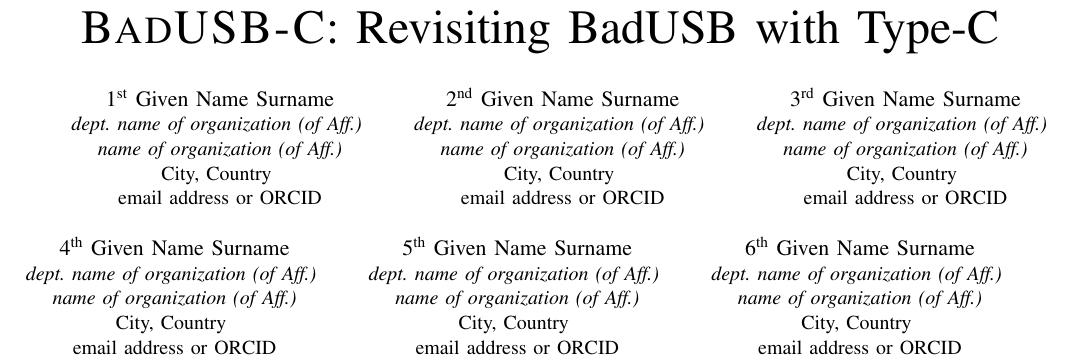
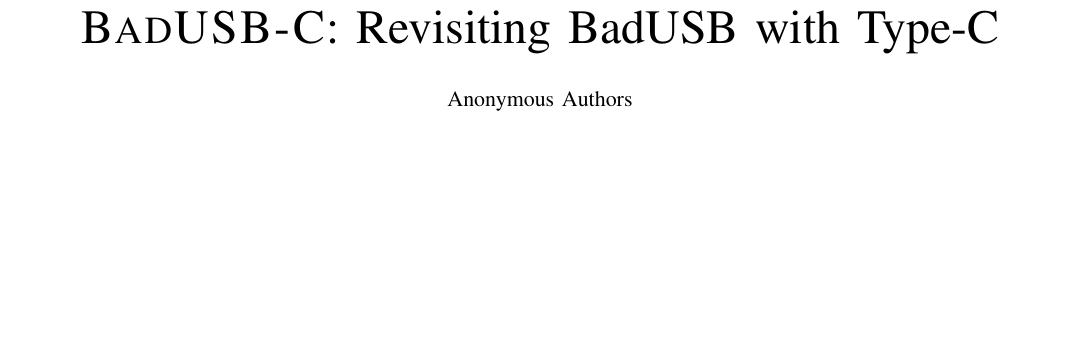
Before and after one commit to jwnhy/WOOT-BadUSB-C, a LaTeX paper (WOOT/BadUSBC.tex): part of page 1 of 11, cut so that both start at the same text, the shorter picture padded with empty space. Compiled offline with pdfLaTeX; a missing font is replaced by an installed copy or a similar font; a LaTeX package or settings file that is missing is left out.

Commit message:
Anonymous

```diff
--- a/WOOT/BadUSBC.tex
+++ b/WOOT/BadUSBC.tex
@@ -19,42 +19,43 @@
 
 \title{\tool: Revisiting BadUSB with Type-C}
 
-\author{\IEEEauthorblockN{1\textsuperscript{st} Given Name Surname}
-\IEEEauthorblockA{\textit{dept. name of organization (of Aff.)} \\
-\textit{name of organization (of Aff.)}\\
-City, Country \\
-email address or ORCID}
-\and
-\IEEEauthorblockN{2\textsuperscript{nd} Given Name Surname}
-\IEEEauthorblockA{\textit{dept. name of organization (of Aff.)} \\
-\textit{name of organization (of Aff.)}\\
-City, Country \\
-email address or ORCID}
-\and
-\IEEEauthorblockN{3\textsuperscript{rd} Given Name Surname}
-\IEEEauthorblockA{\textit{dept. name of organization (of Aff.)} \\
-\textit{name of organization (of Aff.)}\\
-City, Country \\
-email address or ORCID}
-\and
-\IEEEauthorblockN{4\textsuperscript{th} Given Name Surname}
-\IEEEauthorblockA{\textit{dept. name of organization (of Aff.)} \\
-\textit{name of organization (of Aff.)}\\
-City, Country \\
-email address or ORCID}
-\and
-\IEEEauthorblockN{5\textsuperscript{th} Given Name Surname}
-\IEEEauthorblockA{\textit{dept. name of organization (of Aff.)} \\
-\textit{name of organization (of Aff.)}\\
-City, Country \\
-email address or ORCID}
-\and
-\IEEEauthorblockN{6\textsuperscript{th} Given Name Surname}
-\IEEEauthorblockA{\textit{dept. name of organization (of Aff.)} \\
-\textit{name of organization (of Aff.)}\\
-City, Country \\
-email address or ORCID}
-}
+\author{Anonymous Authors}
+%\author{\IEEEauthorblockN{1\textsuperscript{st} Given Name Surname}
+%\IEEEauthorblockA{\textit{dept. name of organization (of Aff.)} \\
+%\textit{name of organization (of Aff.)}\\
+%City, Country \\
+%email address or ORCID}
+%\and
+%\IEEEauthorblockN{2\textsuperscript{nd} Given Name Surname}
+%\IEEEauthorblockA{\textit{dept. name of organization (of Aff.)} \\
+%\textit{name of organization (of Aff.)}\\
+%City, Country \\
+%email address or ORCID}
+%\and
+%\IEEEauthorblockN{3\textsuperscript{rd} Given Name Surname}
+%\IEEEauthorblockA{\textit{dept. name of organization (of Aff.)} \\
+%\textit{name of organization (of Aff.)}\\
+%City, Country \\
+%email address or ORCID}
+%\and
+%\IEEEauthorblockN{4\textsuperscript{th} Given Name Surname}
+%\IEEEauthorblockA{\textit{dept. name of organization (of Aff.)} \\
+%\textit{name of organization (of Aff.)}\\
+%City, Country \\
+%email address or ORCID}
+%\and
+%\IEEEauthorblockN{5\textsuperscript{th} Given Name Surname}
+%\IEEEauthorblockA{\textit{dept. name of organization (of Aff.)} \\
+%\textit{name of organization (of Aff.)}\\
+%City, Country \\
+%email address or ORCID}
+%\and
+%\IEEEauthorblockN{6\textsuperscript{th} Given Name Surname}
+%\IEEEauthorblockA{\textit{dept. name of organization (of Aff.)} \\
+%\textit{name of organization (of Aff.)}\\
+%City, Country \\
+%email address or ORCID}
+%}
 
 \maketitle
 \thispagestyle{plain}
```
